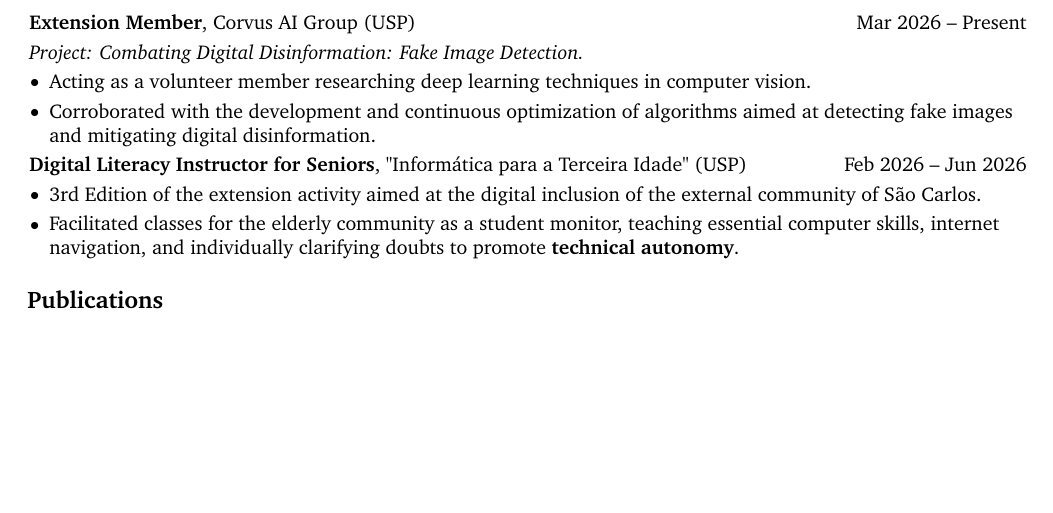
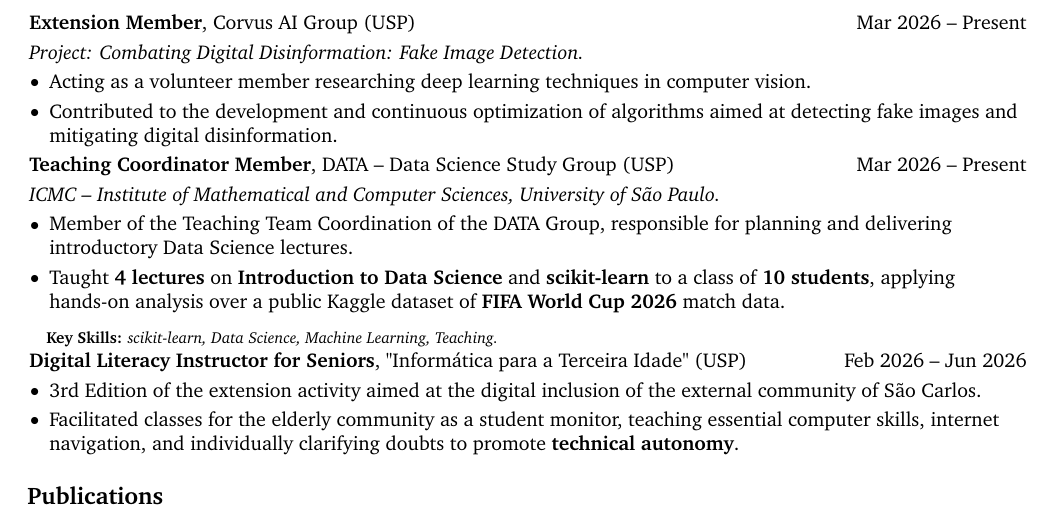
Before and after one commit to rduarte12/experience_docs, a LaTeX CV (cv/main.tex): part of page 2 of 3, cut so that both start at the same text, the shorter picture padded with empty space. Compiled offline with pdfLaTeX.

Commit message:
Atualizar currículo: adicionar experiência como Coordenador de Ensino no Grupo DATA e otimizar descrição de projetos.

```diff
--- a/cv/main.tex
+++ b/cv/main.tex
@@ -349,8 +349,28 @@ Information Systems student at the Institute of Mathematical and Computer Scienc
     \textit{Project: Combating Digital Disinformation: Fake Image Detection.}
     \begin{highlights}
         \item Acting as a volunteer member researching deep learning techniques in computer vision.
-        \item Corroborated with the development and continuous optimization of algorithms aimed at detecting fake images and mitigating digital disinformation.
+        \item Contributed to the development and continuous optimization of algorithms aimed at detecting fake images and mitigating digital disinformation.
     \end{highlights}
+\end{onecolentry}
+
+\begin{twocolentry}{
+    Mar 2026 – Present
+}
+    \textbf{Teaching Coordinator Member}, DATA -- Data Science Study Group (USP)
+\end{twocolentry}
+
+\vspace{0.10 cm}
+\begin{onecolentry}
+    \textit{ICMC -- Institute of Mathematical and Computer Sciences, University of São Paulo.}
+    \begin{highlights}
+        \item Member of the Teaching Team Coordination of the DATA Group, responsible for planning and delivering introductory Data Science lectures.
+        \item Taught \textbf{4 lectures} on \textbf{Introduction to Data Science} and \textbf{scikit-learn} to a class of \textbf{10 students}, applying hands-on analysis over a public Kaggle dataset of \textbf{FIFA World Cup 2026} match data.
+    \end{highlights}
+\end{onecolentry}
+\vspace{0.10 cm}
+\begin{onecolentry}
+    \setlength{\leftskip}{0.3cm}
+    {\footnotesize \textbf{Key Skills:} \textit{scikit-learn, Data Science, Machine Learning, Teaching.}}
 \end{onecolentry}
 
 \begin{twocolentry}{
```
Also changed, not shown: sumula/main.tex (+9 -0 lines), cv/main.pdf, sumula/main.pdf.
